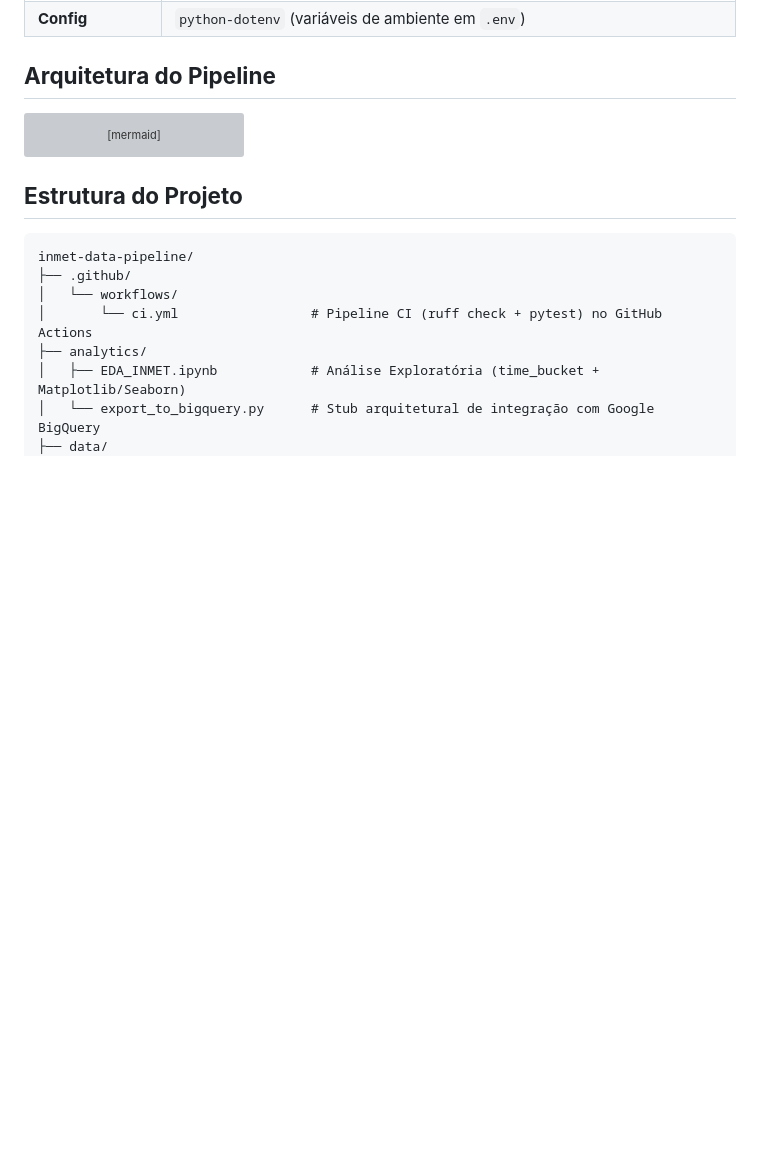
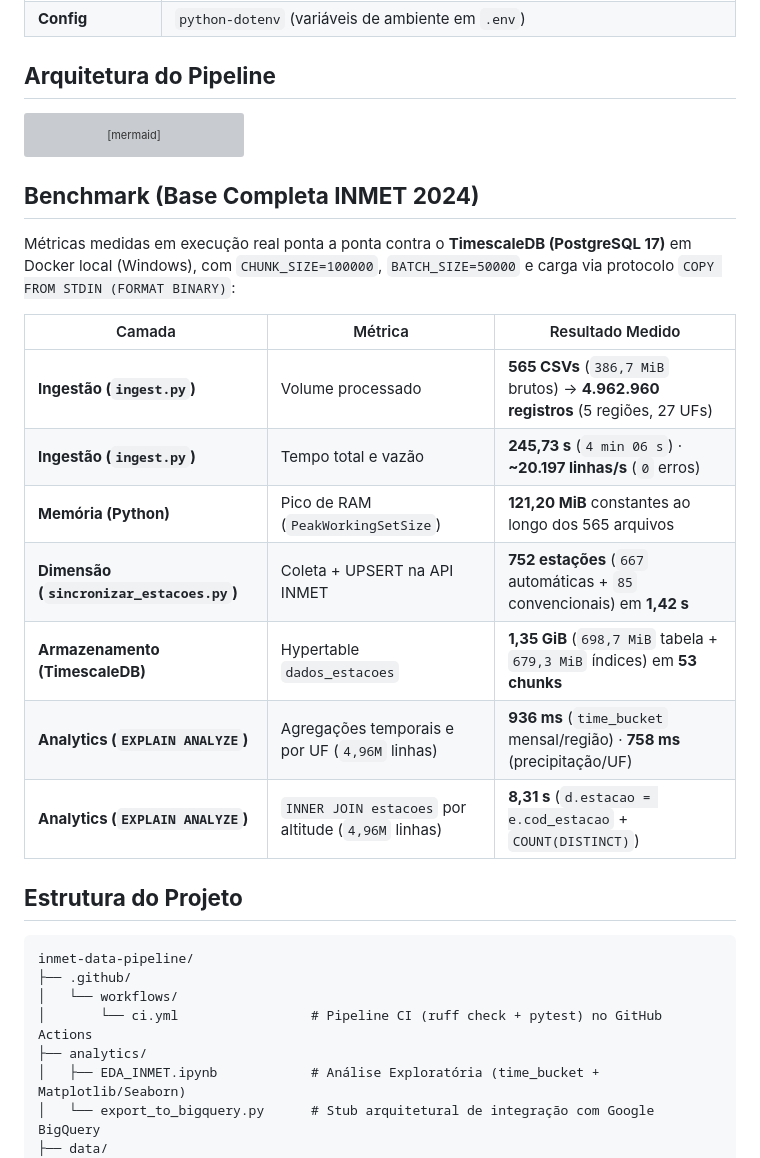
Before and after one commit to lucasmora/inmet-data-pipeline, a Markdown page: README.md, the part around one of its changes. Drawn GitHub-style; blank space fills up the shorter version; grey boxes are pictures that could not be loaded.

````diff
--- a/README.md
+++ b/README.md
@@ -47,6 +47,20 @@ flowchart LR
     G --> H
 ```
 
+**Benchmark (Base Completa INMET 2024)**
+----------------------------------------
+Métricas medidas em execução real ponta a ponta contra o **TimescaleDB (PostgreSQL 17)** em Docker local (Windows), com `CHUNK_SIZE=100000`, `BATCH_SIZE=50000` e carga via protocolo `COPY FROM STDIN (FORMAT BINARY)`:
+
+| Camada | Métrica | Resultado Medido |
+|---|---|---|
+| **Ingestão (`ingest.py`)** | Volume processado | **565 CSVs** (`386,7 MiB` brutos) → **4.962.960 registros** (5 regiões, 27 UFs) |
+| **Ingestão (`ingest.py`)** | Tempo total e vazão | **245,73 s** (`4 min 06 s`) · **~20.197 linhas/s** (`0` erros) |
+| **Memória (Python)** | Pico de RAM (`PeakWorkingSetSize`) | **121,20 MiB** constantes ao longo dos 565 arquivos |
+| **Dimensão (`sincronizar_estacoes.py`)** | Coleta + UPSERT na API INMET | **752 estações** (`667` automáticas + `85` convencionais) em **1,42 s** |
+| **Armazenamento (TimescaleDB)** | Hypertable `dados_estacoes` | **1,35 GiB** (`698,7 MiB` tabela + `679,3 MiB` índices) em **53 chunks** |
+| **Analytics (`EXPLAIN ANALYZE`)** | Agregações temporais e por UF (`4,96M` linhas) | **936 ms** (`time_bucket` mensal/região) · **758 ms** (precipitação/UF) |
+| **Analytics (`EXPLAIN ANALYZE`)** | `INNER JOIN estacoes` por altitude (`4,96M` linhas) | **8,31 s** (`d.estacao = e.cod_estacao` + `COUNT(DISTINCT)`) |
+
 **Estrutura do Projeto**
 -----------------------
 ```
````
Also changed, not shown: other parts of README.md (+18 -4 lines), docs/images/01-temperatura-media-regiao.png (added), docs/images/02-precipitacao-acumulada-estado.png (added), docs/images/03-temperatura-faixa-altitude.png (added), 2 other files.
